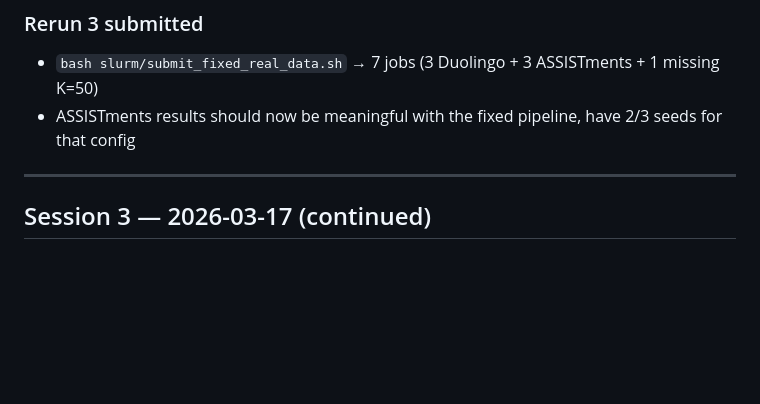
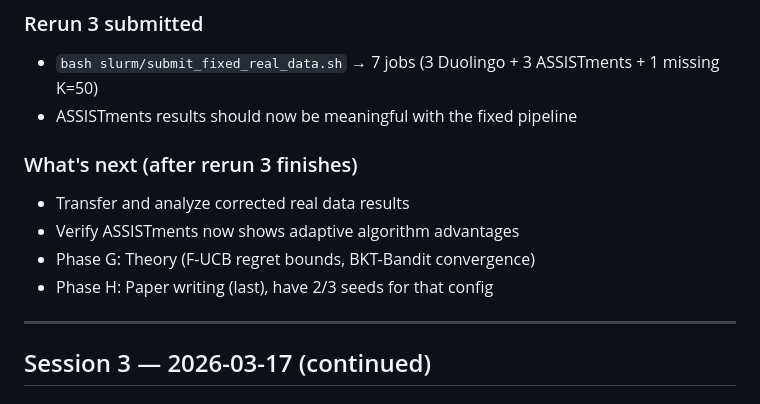
Before and after one commit to yradwan147/RLUCB, a Markdown page: WORKLOG.md, the part around the change. GitHub-like rendering; blank space fills up the shorter version.

Commit message:
Update worklog — session 4 complete, audit done, rerun 3 pending
Co-Authored-By: Claude Opus 4.6 (1M context) <noreply@anthropic.com>

```diff
--- a/WORKLOG.md
+++ b/WORKLOG.md
@@ -57,7 +57,13 @@ Ran 3 parallel audits: selectors, simulation framework, real data pipeline.
 
 ### Rerun 3 submitted
 - `bash slurm/submit_fixed_real_data.sh` → 7 jobs (3 Duolingo + 3 ASSISTments + 1 missing K=50)
-- ASSISTments results should now be meaningful with the fixed pipeline, have 2/3 seeds for that config
+- ASSISTments results should now be meaningful with the fixed pipeline
+
+### What's next (after rerun 3 finishes)
+- Transfer and analyze corrected real data results
+- Verify ASSISTments now shows adaptive algorithm advantages
+- Phase G: Theory (F-UCB regret bounds, BKT-Bandit convergence)
+- Phase H: Paper writing (last), have 2/3 seeds for that config
 
 ---
 
```
